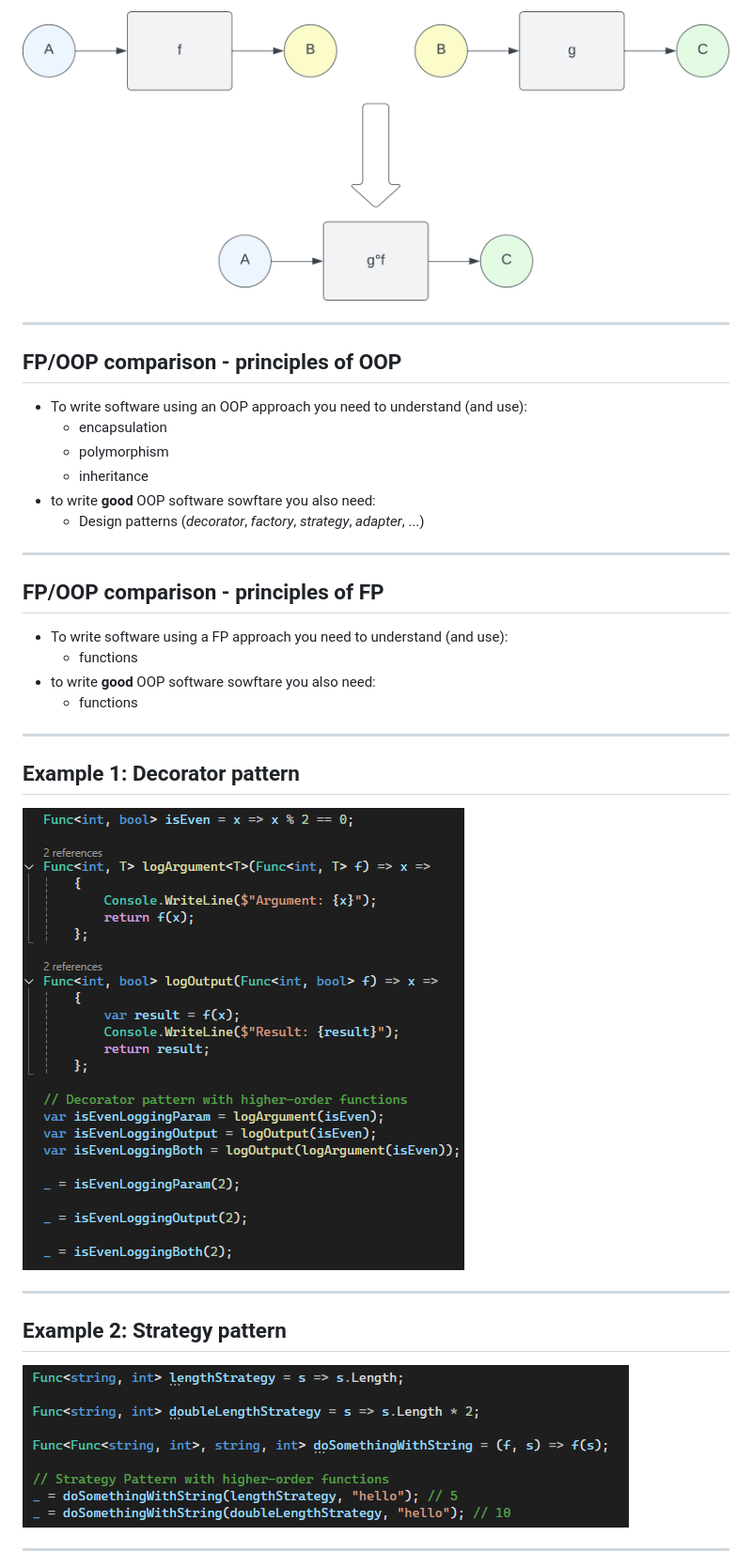
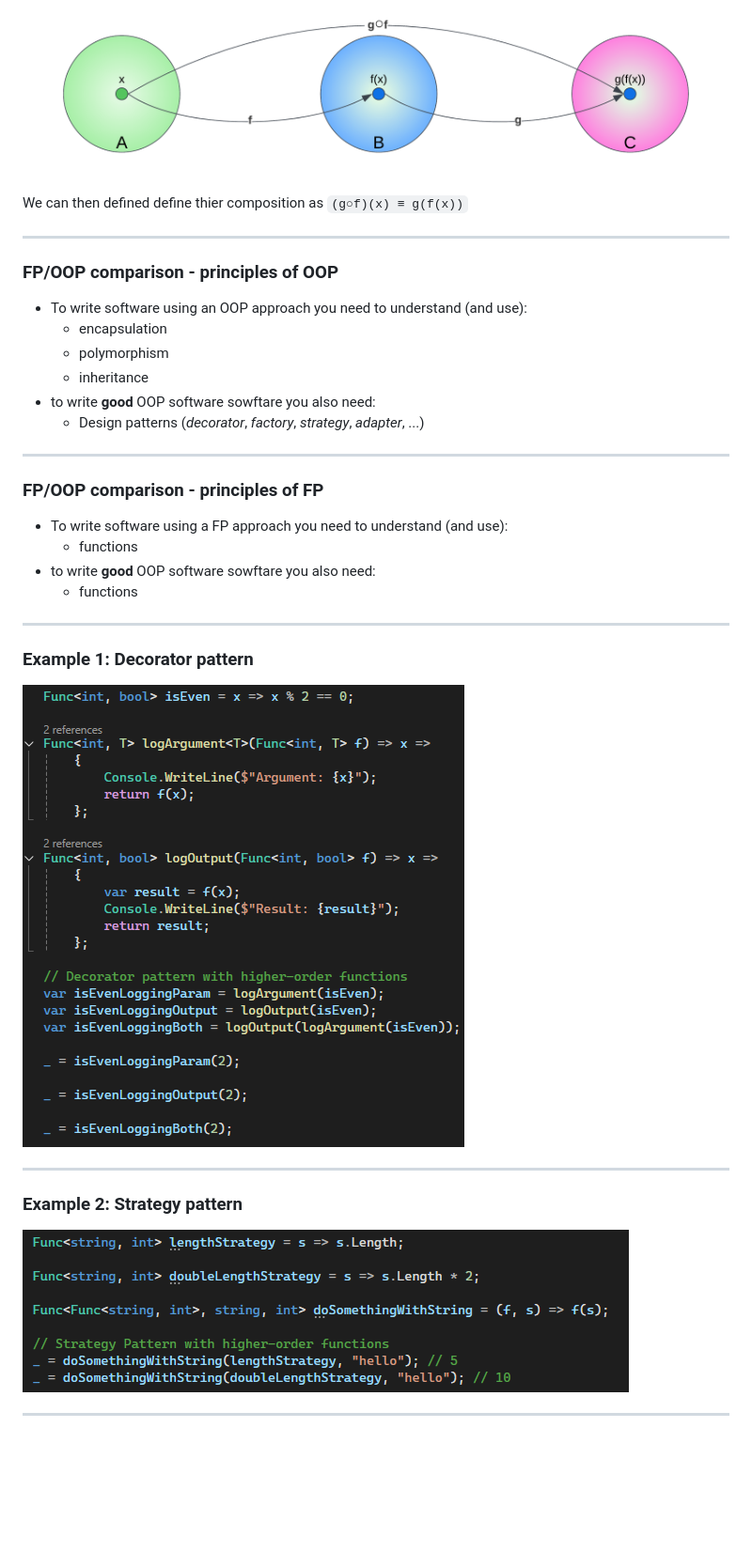
Before and after one commit to fabiolune/fp-for-csharp-devs, a Markdown page: src/main.md, the part around the change printed below. Shown: that part at 94% size. GitHub-like rendering; pictures changed too: src/img/composition.png (deleted), src/img/function-composition.png (added); blank space fills up the shorter version.

```diff
--- a/src/main.md
+++ b/src/main.md
@@ -85,37 +91,39 @@ Functions natively support composition
 
-![ ](img/composition.png)
+![ ](img/function-composition.png)
+
+We can then defined define thier composition as `(g○f)(x) ≡ g(f(x))`
 
 ---
 
-## FP/OOP comparison - principles of OOP
+### FP/OOP comparison - principles of OOP
 
 * To write software using an OOP approach you need to understand (and use):
-    * encapsulation
-    * polymorphism
-    * inheritance
+  * encapsulation
+  * polymorphism
+  * inheritance
 * to write __good__ OOP software sowftare you also need:
-    * Design patterns (_decorator_, _factory_, _strategy_, _adapter_, ...)
+  * Design patterns (_decorator_, _factory_, _strategy_, _adapter_, ...)
 
 ---
 
-## FP/OOP comparison - principles of FP
+### FP/OOP comparison - principles of FP
 
 * To write software using a FP approach you need to understand (and use):
-    * functions
+  * functions
 * to write __good__ OOP software sowftare you also need:
-    * functions
+  * functions
 
 ---
 
-## Example 1: Decorator pattern
+### Example 1: Decorator pattern
 
-![](img/csharp/decorator.png)
+![ ](img/csharp/decorator.png)
 
 ---
 
-## Example 2: Strategy pattern
+### Example 2: Strategy pattern
 
-![](img/csharp/strategy.png)
+![ ](img/csharp/strategy.png)
 
 ---
 <!-- _color: white -->
```
Also changed, not shown: other parts of src/main.md (+47 -24 lines), README.md (+2 -2 lines), 1 other file.
